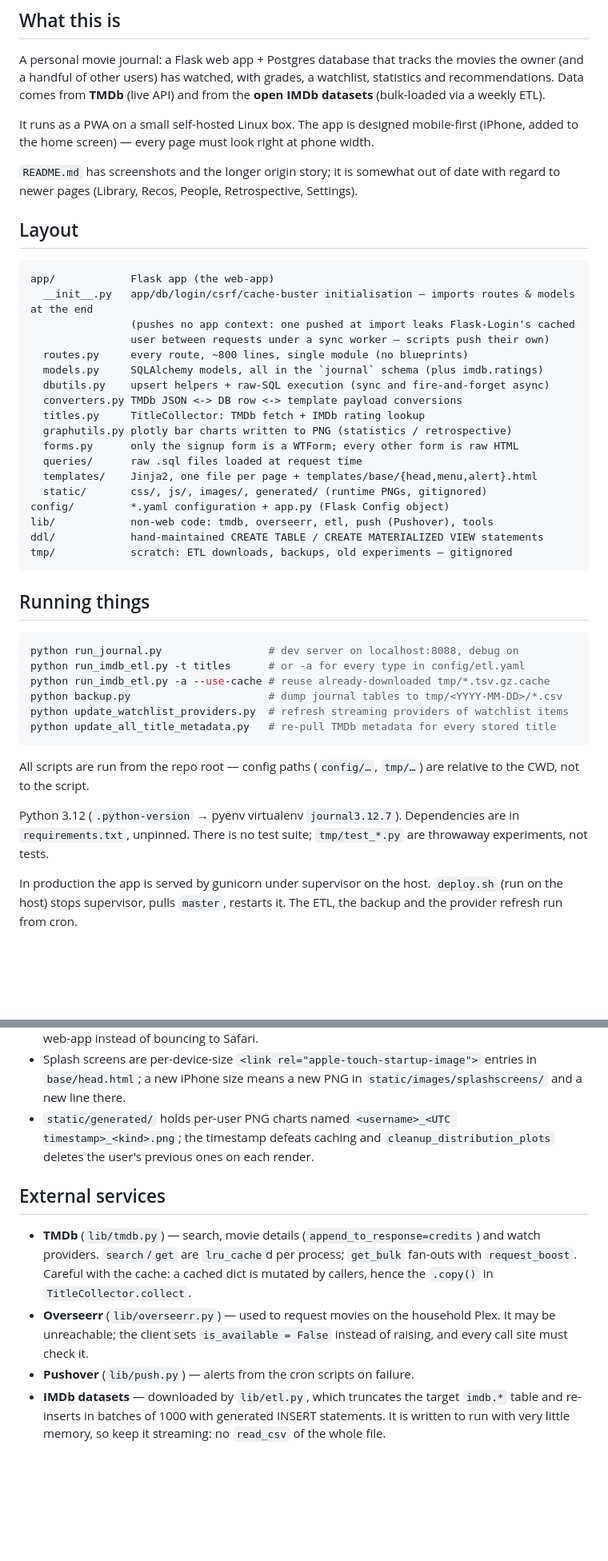
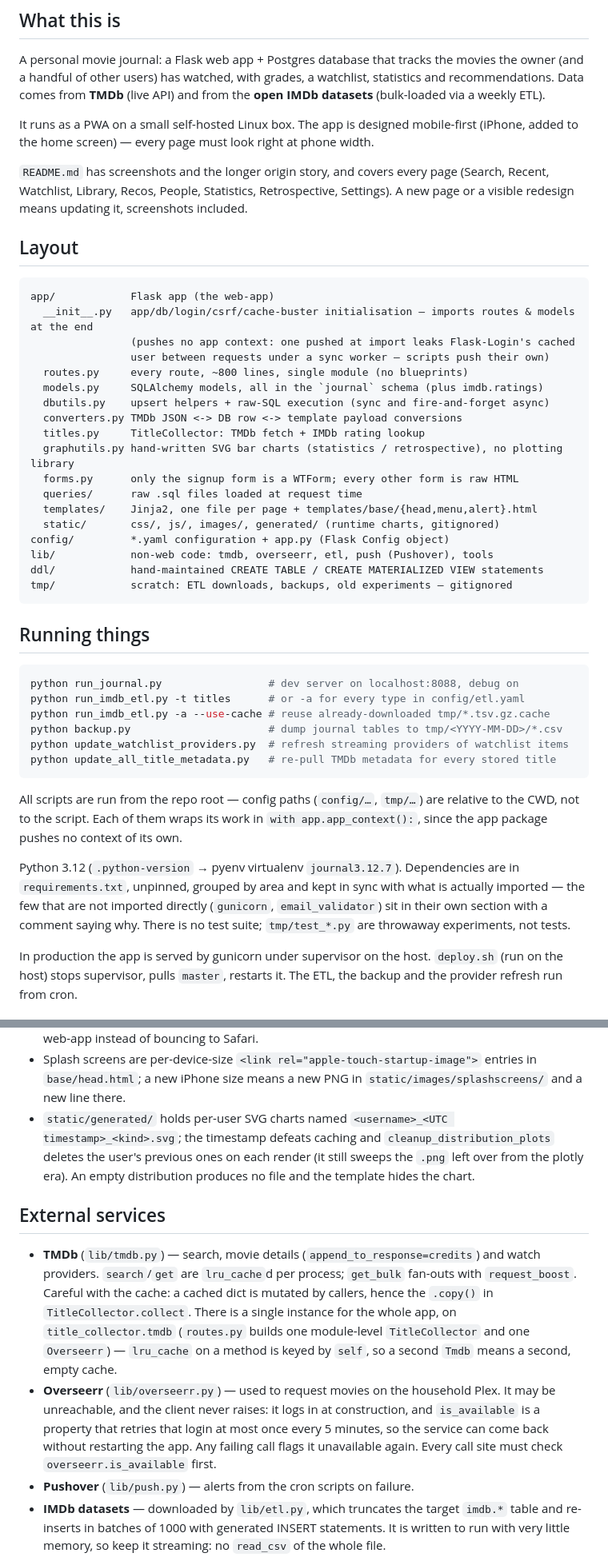
Before and after one commit to raphaelberly/journal, a Markdown page: CLAUDE.md, 2 parts joined by grey strips. Shown at 80% size. Rendered like a GitHub page; blank space fills up the shorter version.

Commit message:
Bring CLAUDE.md up to date with today's changes

````diff
--- a/CLAUDE.md
+++ b/CLAUDE.md
@@ -10,8 +10,9 @@ recommendations. Data comes from **TMDb** (live API) and from the **open IMDb da
 It runs as a PWA on a small self-hosted Linux box. The app is designed mobile-first
 (iPhone, added to the home screen) — every page must look right at phone width.
 
-`README.md` has screenshots and the longer origin story; it is somewhat out of date with
-regard to newer pages (Library, Recos, People, Retrospective, Settings).
+`README.md` has screenshots and the longer origin story, and covers every page (Search,
+Recent, Watchlist, Library, Recos, People, Statistics, Retrospective, Settings). A new page
+or a visible redesign means updating it, screenshots included.
 
 ## Layout
 
@@ -25,11 +26,11 @@ app/            Flask app (the web-app)
   dbutils.py    upsert helpers + raw-SQL execution (sync and fire-and-forget async)
   converters.py TMDb JSON <-> DB row <-> template payload conversions
   titles.py     TitleCollector: TMDb fetch + IMDb rating lookup
-  graphutils.py plotly bar charts written to PNG (statistics / retrospective)
+  graphutils.py hand-written SVG bar charts (statistics / retrospective), no plotting library
   forms.py      only the signup form is a WTForm; every other form is raw HTML
   queries/      raw .sql files loaded at request time
   templates/    Jinja2, one file per page + templates/base/{head,menu,alert}.html
-  static/       css/, js/, images/, generated/ (runtime PNGs, gitignored)
+  static/       css/, js/, images/, generated/ (runtime charts, gitignored)
 config/         *.yaml configuration + app.py (Flask Config object)
 lib/            non-web code: tmdb, overseerr, etl, push (Pushover), tools
 ddl/            hand-maintained CREATE TABLE / CREATE MATERIALIZED VIEW statements
@@ -48,11 +49,14 @@ python update_all_title_metadata.py   # re-pull TMDb metadata for every stored t
 ```
 
 All scripts are run from the repo root — config paths (`config/…`, `tmp/…`) are relative to
-the CWD, not to the script.
+the CWD, not to the script. Each of them wraps its work in `with app.app_context():`, since
+the app package pushes no context of its own.
 
 Python 3.12 (`.python-version` → pyenv virtualenv `journal3.12.7`). Dependencies are in
-`requirements.txt`, unpinned. There is no test suite; `tmp/test_*.py` are throwaway
-experiments, not tests.
+`requirements.txt`, unpinned, grouped by area and kept in sync with what is actually
+imported — the few that are not imported directly (`gunicorn`, `email_validator`) sit in
+their own section with a comment saying why. There is no test suite; `tmp/test_*.py` are
+throwaway experiments, not tests.
 
 In production the app is served by gunicorn under supervisor on the host. `deploy.sh` (run
 on the host) stops supervisor, pulls `master`, restarts it. The ETL, the backup and the
@@ -144,19 +161,26 @@ Other conventions worth keeping:
 - Splash screens are per-device-size `<link rel="apple-touch-startup-image">` entries in
   `base/head.html`; a new iPhone size means a new PNG in `static/images/splashscreens/`
   and a new line there.
-- `static/generated/` holds per-user PNG charts named
-  `<username>_<UTC timestamp>_<kind>.png`; the timestamp defeats caching and
-  `cleanup_distribution_plots` deletes the user's previous ones on each render.
+- `static/generated/` holds per-user SVG charts named
+  `<username>_<UTC timestamp>_<kind>.svg`; the timestamp defeats caching and
+  `cleanup_distribution_plots` deletes the user's previous ones on each render (it still
+  sweeps the `.png` left over from the plotly era). An empty distribution produces no file
+  and the template hides the chart.
 
 ## External services
 
 - **TMDb** (`lib/tmdb.py`) — search, movie details (`append_to_response=credits`) and watch
   providers. `search`/`get` are `lru_cache`d per process; `get_bulk` fan-outs with
   `request_boost`. Careful with the cache: a cached dict is mutated by callers, hence the
-  `.copy()` in `TitleCollector.collect`.
+  `.copy()` in `TitleCollector.collect`. There is a single instance for the whole app, on
+  `title_collector.tmdb` (`routes.py` builds one module-level `TitleCollector` and one
+  `Overseerr`) — `lru_cache` on a method is keyed by `self`, so a second `Tmdb` means a
+  second, empty cache.
 - **Overseerr** (`lib/overseerr.py`) — used to request movies on the household Plex. It may
-  be unreachable; the client sets `is_available = False` instead of raising, and every call
-  site must check it.
+  be unreachable, and the client never raises: it logs in at construction, and
+  `is_available` is a property that retries that login at most once every 5 minutes, so the
+  service can come back without restarting the app. Any failing call flags it unavailable
+  again. Every call site must check `overseerr.is_available` first.
 - **Pushover** (`lib/push.py`) — alerts from the cron scripts on failure.
 - **IMDb datasets** — downloaded by `lib/etl.py`, which truncates the target `imdb.*` table
   and re-inserts in batches of 1000 with generated INSERT statements. It is written to run
````
Also changed, not shown: other parts of CLAUDE.md (+16 -3 lines).
